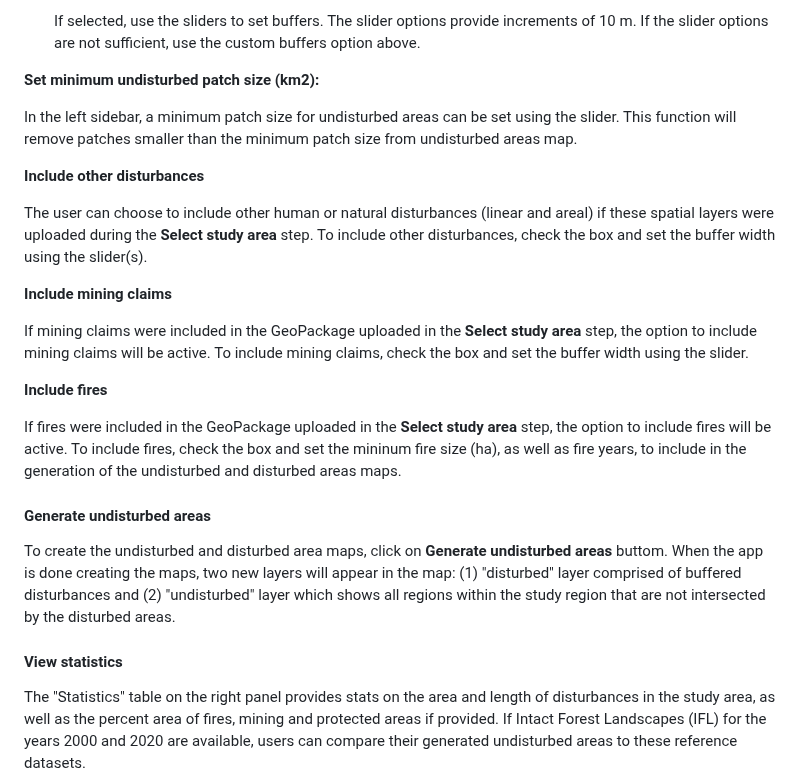
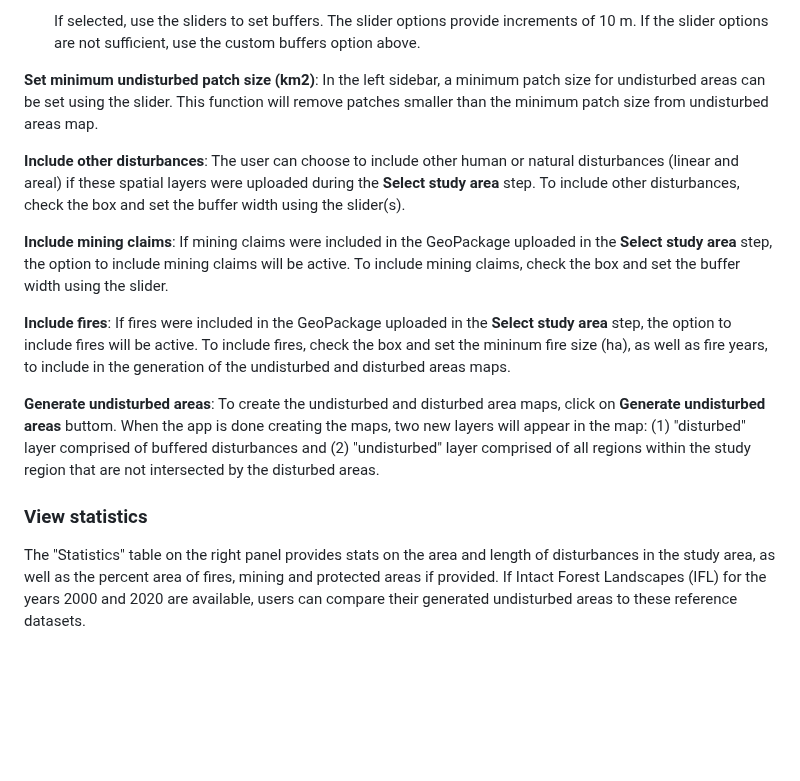
Before and after one commit to beaconsproject/disturbance_explorer, a Markdown page: docs/buffer_guide.md, the part around the change. GitHub-like rendering; blank space fills up the shorter version.

```diff
--- a/docs/buffer_guide.md
+++ b/docs/buffer_guide.md
@@ -19,28 +19,18 @@ In this step, the user specifies the disturbance layers and associated buffers f
 
      If selected, use the sliders to set buffers. The slider options provide increments of 10 m. If the slider options are not sufficient, use the custom buffers option above.
 
-**Set minimum undisturbed patch size (km2):**
+**Set minimum undisturbed patch size (km2)**: In the left sidebar, a minimum patch size for undisturbed areas can be set using the slider. This function will remove patches smaller than the minimum patch size from undisturbed areas map.
 
-In the left sidebar, a minimum patch size for undisturbed areas can be set using the slider. This function will remove patches smaller than the minimum patch size from undisturbed areas map.
+**Include other disturbances**: The user can choose to include other human or natural disturbances (linear and areal) if these spatial layers were uploaded during the **Select study area** step.  To include other disturbances, check the box and set the buffer width using the slider(s).
 
-**Include other disturbances**
+**Include mining claims**: If mining claims were included in the GeoPackage uploaded in the **Select study area** step, the option to include mining claims will be active. To include mining claims, check the box and set the buffer width using the slider.
 
-The user can choose to include other human or natural disturbances (linear and areal) if these spatial layers were uploaded during the **Select study area** step.  To include other disturbances, check the box and set the buffer width using the slider(s).
+**Include fires**: If fires were included in the GeoPackage uploaded in the **Select study area** step, the option to include fires will be active. To include fires, check the box and set the mininum fire size (ha), as well as fire years, to include in the generation of the undisturbed and disturbed areas maps.
 
-**Include mining claims**
+**Generate undisturbed areas**: To create the undisturbed and disturbed area maps, click on **Generate undisturbed areas** buttom. When the app is done creating the maps, two new layers will appear in the map: (1) "disturbed" layer comprised of buffered disturbances and
+(2) "undisturbed" layer comprised of all regions within the study region that are not intersected by the disturbed areas.
 
-If mining claims were included in the GeoPackage uploaded in the **Select study area** step, the option to include mining claims will be active. To include mining claims, check the box and set the buffer width using the slider.
-
-**Include fires**
-
-If fires were included in the GeoPackage uploaded in the **Select study area** step, the option to include fires will be active. To include fires, check the box and set the mininum fire size (ha), as well as fire years, to include in the generation of the undisturbed and disturbed areas maps.
-
-#### Generate undisturbed areas
-
-To create the undisturbed and disturbed area maps, click on **Generate undisturbed areas** buttom. When the app is done creating the maps, two new layers will appear in the map: (1) "disturbed" layer comprised of buffered disturbances and
-(2) "undisturbed" layer which shows all regions within the study region that are not intersected by the disturbed areas.
-
-#### View statistics
+### View statistics
 
 The "Statistics" table on the right panel provides stats on the area and length of disturbances in the study area, as well as the percent area of fires, mining and protected areas if provided.
 If Intact Forest Landscapes (IFL) for the years 2000 and 2020 are available, users can compare their generated undisturbed areas to these reference datasets.
```
